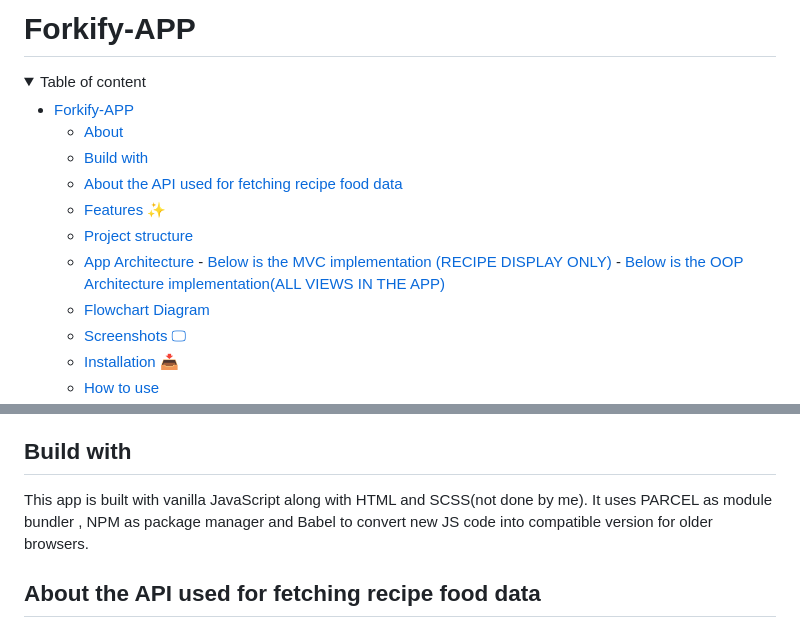
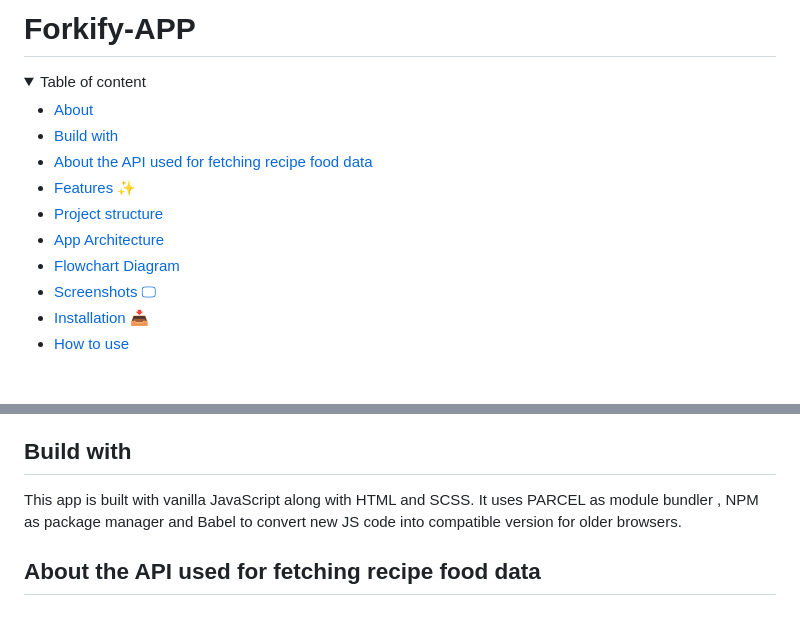
Before and after one commit to AbdelrahmanShaheen/Forkify-app, a Markdown page: README.md, 2 parts joined by grey strips. Rendered like a GitHub page; folded sections open; blank space fills up the shorter version.

```diff
--- a/README.md
+++ b/README.md
@@ -3,15 +3,12 @@
 <details>
 <summary>Table of content</summary>
 
-- [Forkify-APP](#forkify-app)
   - [About](#about)
   - [Build with](#build-with)
   - [About the API used for fetching recipe food data](#about-the-api-used-for-fetching-recipe-food-data)
   - [Features ✨](#features-)
   - [Project structure](#project-structure)
   - [App Architecture](#app-architecture)
-          - [Below is the MVC implementation (RECIPE DISPLAY ONLY)](#below-is-the-mvc-implementation-recipe-display-only)
-          - [Below is the OOP Architecture implementation(ALL VIEWS IN THE APP)](#below-is-the-oop-architecture-implementationall-views-in-the-app)
   - [Flowchart Diagram](#flowchart-diagram)
   - [Screenshots 🖵](#screenshots-)
   - [Installation 📥](#installation-)
@@ -32,7 +29,7 @@ and displaying them in a user interface.
 
 ## Build with
 
-This app is built with vanilla JavaScript along with HTML and SCSS(not done by me). It uses PARCEL as module bundler , NPM as package manager and Babel to convert new JS code into compatible version for older browsers.
+This app is built with vanilla JavaScript along with HTML and SCSS. It uses PARCEL as module bundler , NPM as package manager and Babel to convert new JS code into compatible version for older browsers.
 
 ## About the API used for fetching recipe food data
 
```
